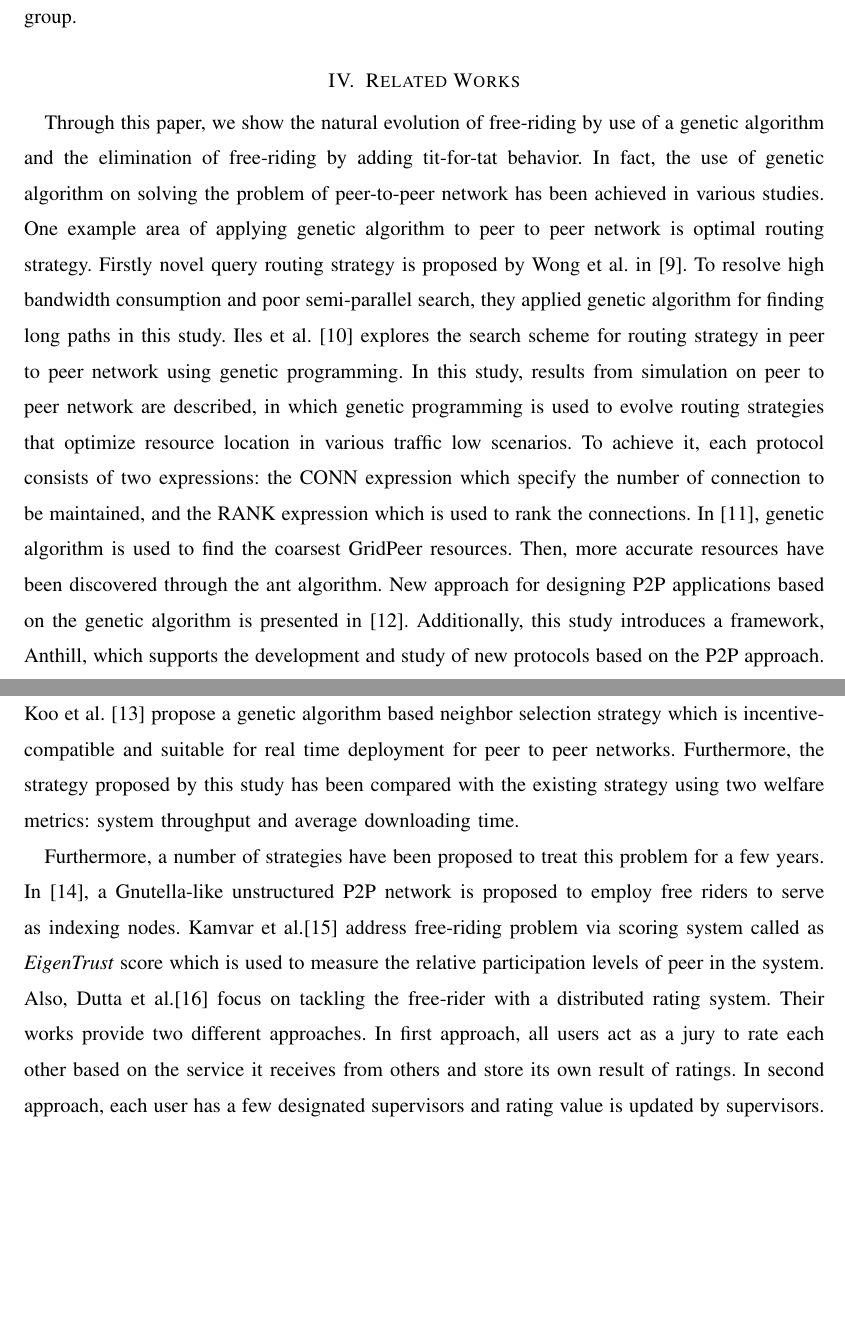
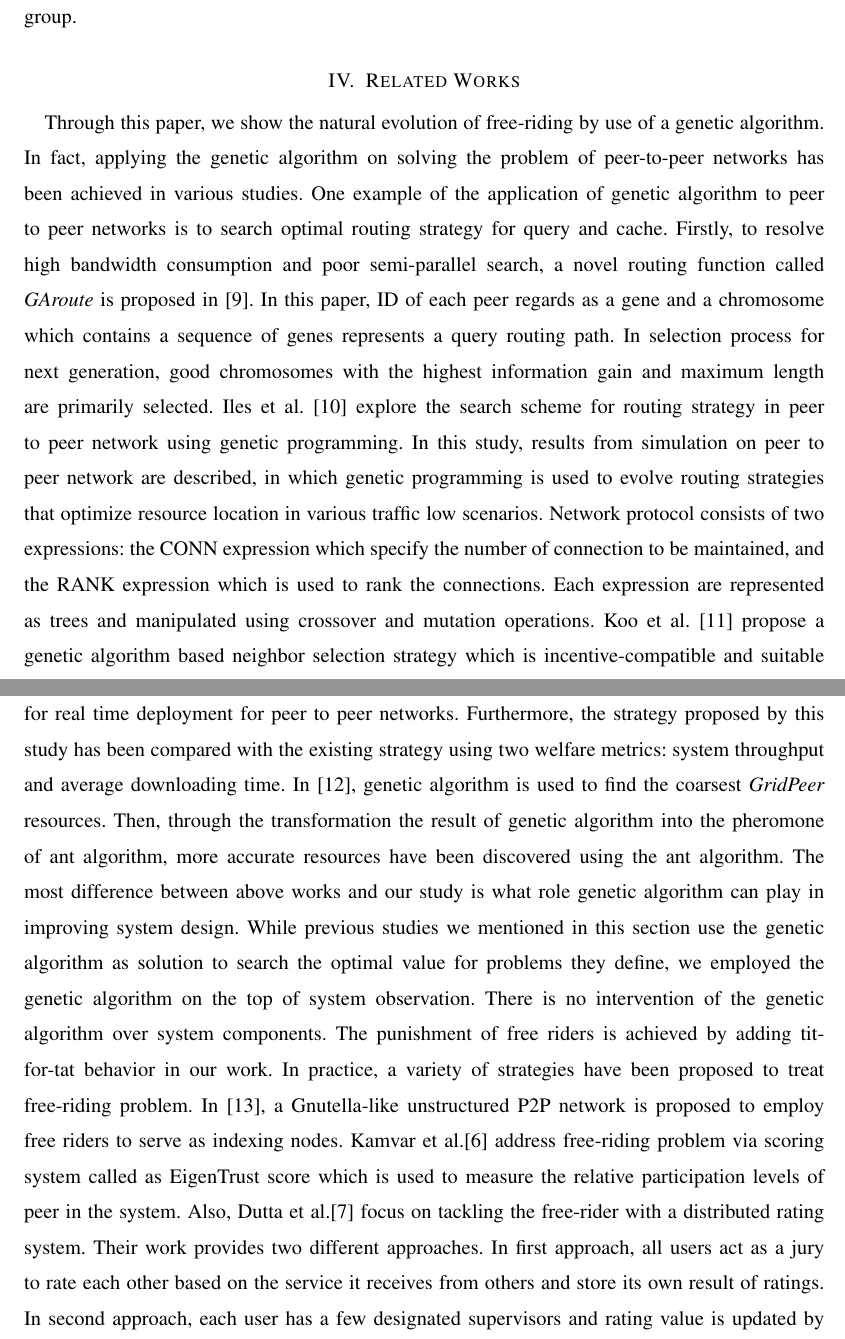
Before and after one commit to hseom/ganetwork-ipdps, a LaTeX paper (ganetwork.tex): two parts of pages 12 and 13 of 14, joined at a grey line, cut so that both start at the same text, the shorter picture padded with empty space. Compiled offline with pdfLaTeX.

Commit message:
modified related works

```diff
--- a/ganetwork.tex
+++ b/ganetwork.tex
@@ -438,36 +438,44 @@ As message ignore probability of small group decreases, hitrate is also similar
 \section{Related Works}\label{sec:related}
 
 Through this paper, we show the natural evolution of free-riding by use of a genetic
-algorithm and the elimination of free-riding by adding tit-for-tat behavior.
-In fact, the use of genetic algorithm on solving the problem of peer-to-peer network has been
-achieved in various studies. One example area of applying genetic algorithm to peer to peer
-network is optimal routing strategy. Firstly novel query routing strategy is proposed by Wong
-et al. in \cite{www05}. To resolve high bandwidth consumption and poor semi-parallel search, they
-applied genetic algorithm for finding long paths in this study. Iles et al.\cite{SRDS02} explores the
-search scheme for routing strategy in peer to peer network using genetic programming. In this
-study, results from simulation on peer to peer network are described, in which genetic
-programming is used to evolve routing strategies that optimize resource location in various
-traffic low scenarios. To achieve it, each protocol consists of two expressions: the CONN
-expression which specify the number of connection to be maintained, and the RANK
-expression which is used to rank the connections. In \cite{IIHMSP07}, genetic algorithm is used to find the
-coarsest GridPeer resources. Then, more accurate resources have been discovered through the
-ant algorithm. New approach for designing P2P applications based on the genetic algorithm is
-presented in \cite{ERSADS01}. Additionally, this study introduces a framework, Anthill, which supports the
-development and study of new protocols based on the P2P approach. Koo et al.\cite{ns:neighbor} propose a
-genetic algorithm based neighbor selection strategy which is incentive-compatible and
-suitable for real time deployment for peer to peer networks. Furthermore, the strategy
-proposed by this study has been compared with the existing strategy using two welfare
-metrics: system throughput and average downloading time.
+algorithm. In fact, applying the genetic algorithm on solving the problem of peer-to-peer
+networks has been achieved in various studies. One example of the application of genetic
+algorithm to peer to peer networks is to search optimal routing strategy for query and cache.
+Firstly, to resolve high bandwidth consumption and poor semi-parallel search, a novel routing
+function called \emph{GAroute} is proposed in \cite{WWW05}. In this paper, ID of each peer regards as a gene
+and a chromosome which contains a sequence of genes represents a query routing path. In
+selection process for next generation, good chromosomes with the highest information gain
+and maximum length are primarily selected. Iles et al.\cite{SRDS02} explore the search scheme for
+routing strategy in peer to peer network using genetic programming. In this study, results
+from simulation on peer to peer network are described, in which genetic programming is used
+to evolve routing strategies that optimize resource location in various traffic low scenarios.
+Network protocol consists of two expressions: the CONN expression which specify the
+number of connection to be maintained, and the RANK expression which is used to rank the
+connections. Each expression are represented as trees and manipulated using crossover and
+mutation operations.
+Koo et al.\cite{ns:neighbor} propose a genetic algorithm based neighbor selection strategy which is
+incentive-compatible and suitable for real time deployment for peer to peer networks.
+Furthermore, the strategy proposed by this study has been compared with the existing
+strategy using two welfare metrics: system throughput and average downloading time. In \cite{IIHMSP07},
+genetic algorithm is used to find the coarsest \emph{GridPeer} resources. Then, through the
+transformation the result of genetic algorithm into the pheromone of ant algorithm, more
+accurate resources have been discovered using the ant algorithm.
+The most difference between above works and our study is what role genetic algorithm can
+play in improving system design. While previous studies we mentioned in this section use the
+genetic algorithm as solution to search the optimal value for problems they define, we
+employed the genetic algorithm on the top of system observation. There is no intervention of
+the genetic algorithm over system components. The punishment of free riders is achieved by
+adding tit-for-tat behavior in our work.
+In practice, a variety of strategies have been proposed to treat free-riding problem. In \cite{EUROPAR07}, a
+Gnutella-like unstructured P2P network is proposed to employ free riders to serve as indexing
+nodes. Kamvar et al.[6] address free-riding problem via scoring system called as EigenTrust
+score which is used to measure the relative participation levels of peer in the system. Also,
+Dutta et al.[7] focus on tackling the free-rider with a distributed rating system. Their work
+provides two different approaches. In first approach, all users act as a jury to rate each other
+based on the service it receives from others and store its own result of ratings. In second
+approach, each user has a few designated supervisors and rating value is updated by
+supervisors.
 
-Furthermore, a number of strategies have been proposed to treat this problem for a few years.
-In \cite{EUROPAR07}, a Gnutella-like unstructured P2P network is proposed to employ free riders to serve as
-indexing nodes. Kamvar et al.[15] address free-riding problem via scoring system called as
-\emph{EigenTrust} score which is used to measure the relative participation levels of peer in the
-system. Also, Dutta et al.[16] focus on tackling the free-rider with a distributed rating system.
-Their works provide two different approaches. In first approach, all users act as a jury to rate
-each other based on the service it receives from others and store its own result of ratings. In
-second approach, each user has a few designated supervisors and rating value is updated by
-supervisors.
 
 \section{Conclusion and Future works}\label{sec:concl}
 
```
